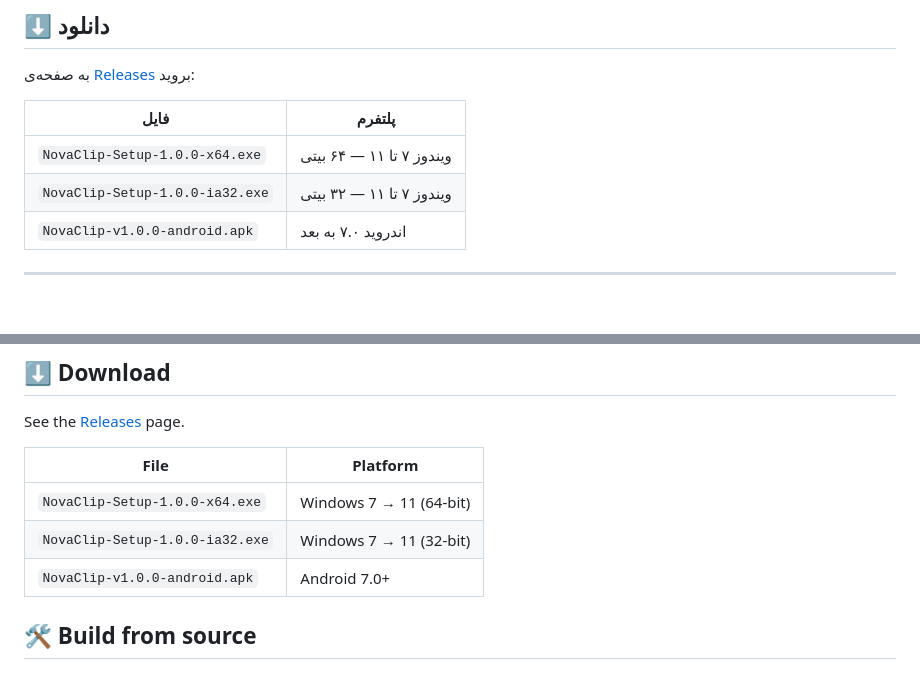
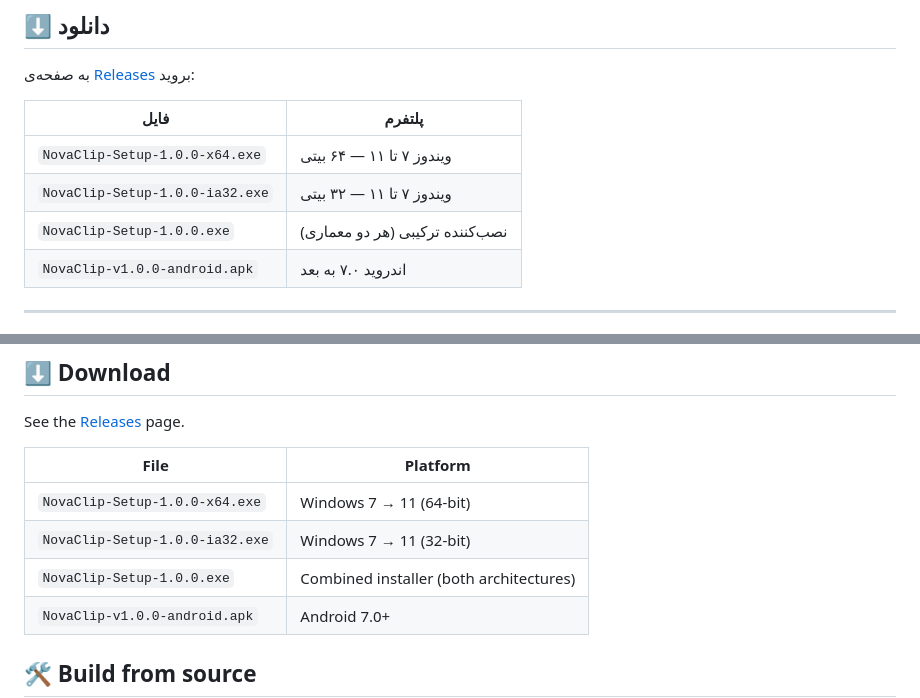
Before and after one commit to AnishtayiN/ClipBoard, a Markdown page: README.md, 2 parts joined by grey strips. Drawn GitHub-style; blank space fills up the shorter version.

Commit message:
docs: document combined Windows installer in README
Co-authored-by: arena-agent <297053741+arena-agent@users.noreply.github.com>

```diff
--- a/README.md
+++ b/README.md
@@ -38,6 +38,7 @@
 |---|---|
 | `NovaClip-Setup-1.0.0-x64.exe` | ویندوز ۷ تا ۱۱ — ۶۴ بیتی |
 | `NovaClip-Setup-1.0.0-ia32.exe` | ویندوز ۷ تا ۱۱ — ۳۲ بیتی |
+| `NovaClip-Setup-1.0.0.exe` | نصب‌کننده ترکیبی (هر دو معماری) |
 | `NovaClip-v1.0.0-android.apk` | اندروید ۷.۰ به بعد |
 
 ---
@@ -173,6 +174,7 @@ See the [Releases](https://github.com/AnishtayiN/ClipBoard/releases) page.
 |---|---|
 | `NovaClip-Setup-1.0.0-x64.exe` | Windows 7 → 11 (64-bit) |
 | `NovaClip-Setup-1.0.0-ia32.exe` | Windows 7 → 11 (32-bit) |
+| `NovaClip-Setup-1.0.0.exe` | Combined installer (both architectures) |
 | `NovaClip-v1.0.0-android.apk` | Android 7.0+ |
 
 ## 🛠 Build from source
```
